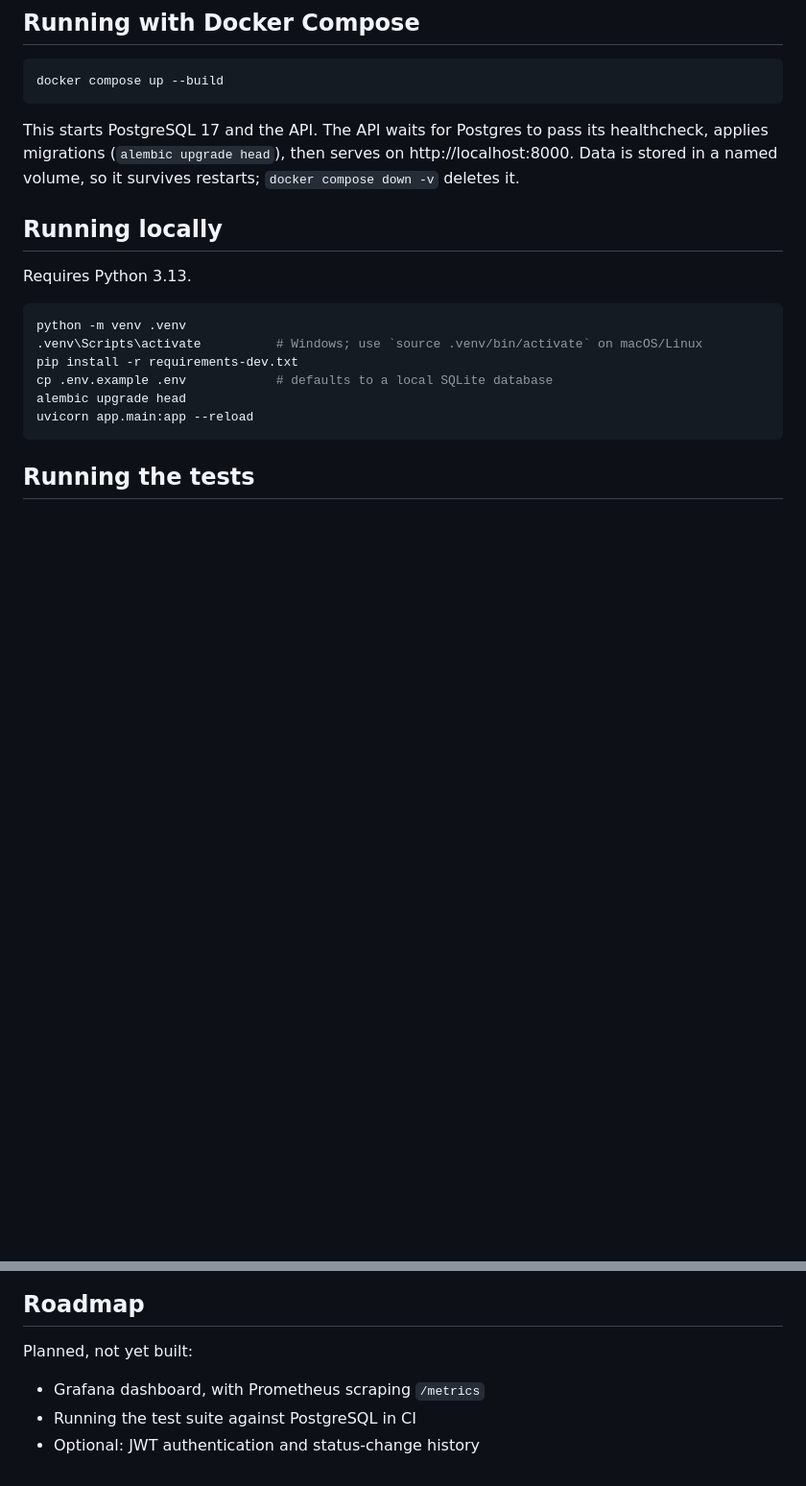
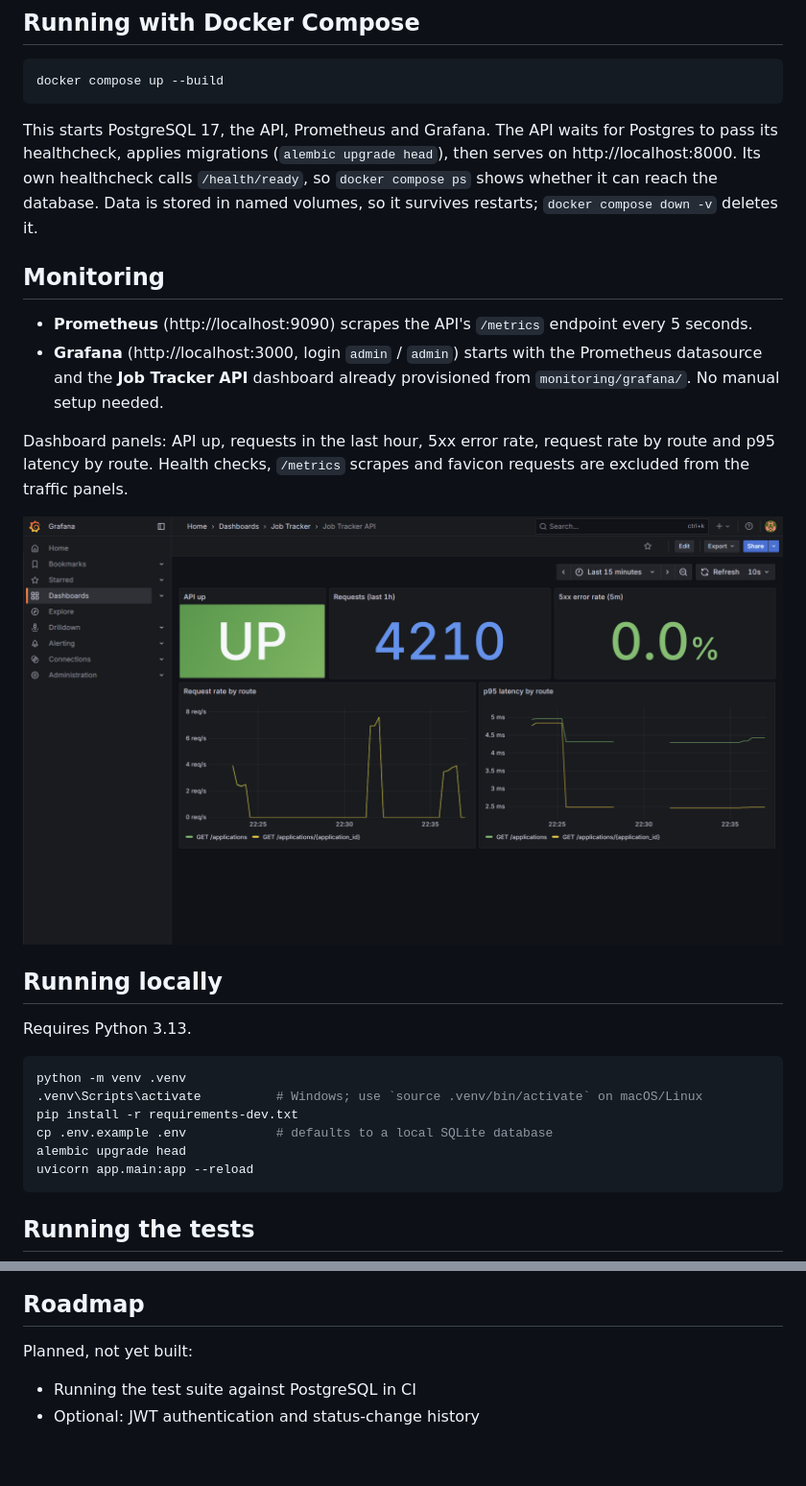
Before and after one commit to EdwardCormac/job-tracker-api, a Markdown page: README.md, 2 parts joined by grey strips. Shown at 96% size. GitHub-like rendering; pictures changed too: docs/grafana-dashboard.png (added); blank space fills up the shorter version.

Commit message:
Add Prometheus and Grafana monitoring stack with provisioned dashboard

````diff
--- a/README.md
+++ b/README.md
@@ -38,9 +38,21 @@ Interactive docs are at `/docs` once the API is running.
 docker compose up --build
 ```
 
-This starts PostgreSQL 17 and the API. The API waits for Postgres to pass its healthcheck,
+This starts PostgreSQL 17, the API, Prometheus and Grafana. The API waits for Postgres to pass its healthcheck,
 applies migrations (`alembic upgrade head`), then serves on http://localhost:8000.
-Data is stored in a named volume, so it survives restarts; `docker compose down -v` deletes it.
+Its own healthcheck calls `/health/ready`, so `docker compose ps` shows whether it can reach the database.
+Data is stored in named volumes, so it survives restarts; `docker compose down -v` deletes it.
+
+## Monitoring
+
+- **Prometheus** (http://localhost:9090) scrapes the API's `/metrics` endpoint every 5 seconds.
+- **Grafana** (http://localhost:3000, login `admin` / `admin`) starts with the Prometheus datasource and the
+  **Job Tracker API** dashboard already provisioned from `monitoring/grafana/`. No manual setup needed.
+
+Dashboard panels: API up, requests in the last hour, 5xx error rate, request rate by route and p95 latency by route.
+Health checks, `/metrics` scrapes and favicon requests are excluded from the traffic panels.
+
+![Grafana dashboard for the Job Tracker API](docs/grafana-dashboard.png)
 
 ## Running locally
 
@@ -94,6 +106,5 @@ tests/            PyTest suite and fixtures
 
 Planned, not yet built:
 
-- Grafana dashboard, with Prometheus scraping `/metrics`
 - Running the test suite against PostgreSQL in CI
 - Optional: JWT authentication and status-change history
````
Also changed, not shown: 6 other files.
